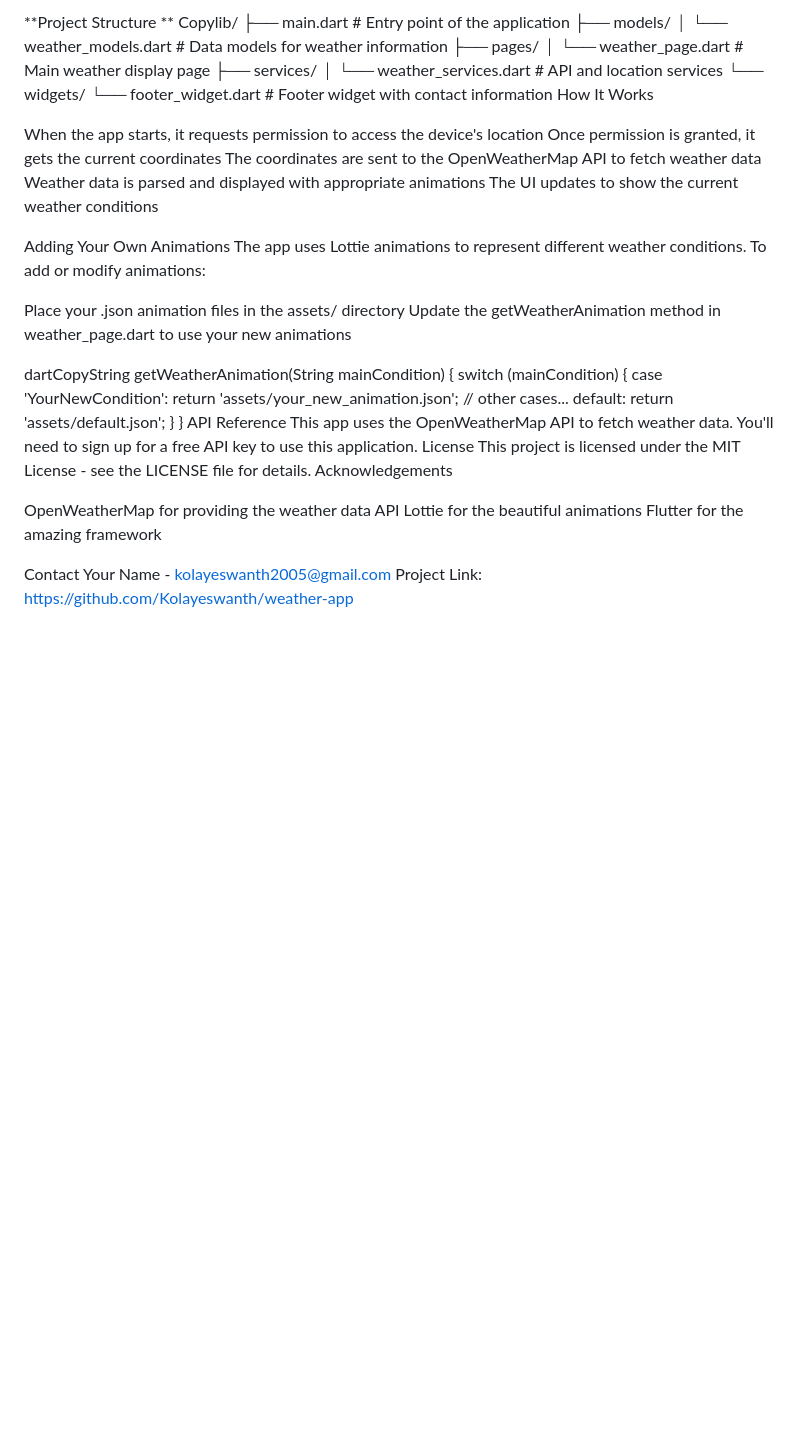
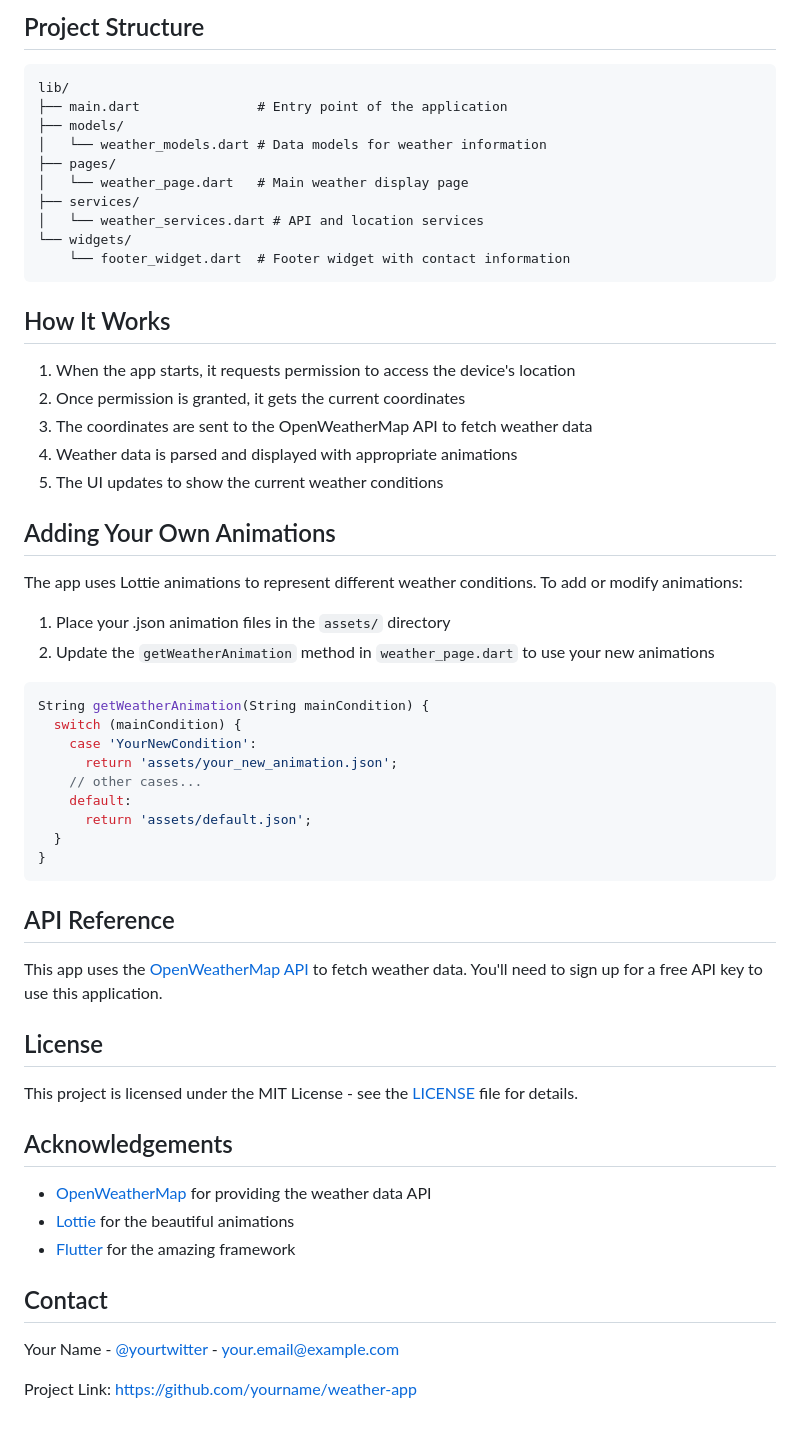
Before and after one commit to Kolayeswanth/Weather, a Markdown page: README.md, the part around one of its changes. GitHub-like rendering; blank space fills up the shorter version.

````diff
--- a/README.md
+++ b/README.md
@@ -50,7 +57,8 @@ url_launcher - For launching URLs
 
-**Project Structure
-**
-Copylib/
+## Project Structure
+
+```
+lib/
 ├── main.dart               # Entry point of the application
 ├── models/
 │   └── weather_models.dart # Data models for weather information
@@ -60,21 +68,25 @@ Copylib/
 │   └── weather_services.dart # API and location services
 └── widgets/
     └── footer_widget.dart  # Footer widget with contact information
-How It Works
+```
 
-When the app starts, it requests permission to access the device's location
-Once permission is granted, it gets the current coordinates
-The coordinates are sent to the OpenWeatherMap API to fetch weather data
-Weather data is parsed and displayed with appropriate animations
-The UI updates to show the current weather conditions
+## How It Works
 
-Adding Your Own Animations
+1. When the app starts, it requests permission to access the device's location
+2. Once permission is granted, it gets the current coordinates
+3. The coordinates are sent to the OpenWeatherMap API to fetch weather data
+4. Weather data is parsed and displayed with appropriate animations
+5. The UI updates to show the current weather conditions
+
+## Adding Your Own Animations
+
 The app uses Lottie animations to represent different weather conditions. To add or modify animations:
 
-Place your .json animation files in the assets/ directory
-Update the getWeatherAnimation method in weather_page.dart to use your new animations
+1. Place your .json animation files in the `assets/` directory
+2. Update the `getWeatherAnimation` method in `weather_page.dart` to use your new animations
 
-dartCopyString getWeatherAnimation(String mainCondition) {
+```dart
+String getWeatherAnimation(String mainCondition) {
   switch (mainCondition) {
     case 'YourNewCondition':
       return 'assets/your_new_animation.json';
@@ -83,16 +95,24 @@ dartCopyString getWeatherAnimation(String mainCondition) {
       return 'assets/default.json';
   }
 }
-API Reference
-This app uses the OpenWeatherMap API to fetch weather data. You'll need to sign up for a free API key to use this application.
-License
-This project is licensed under the MIT License - see the LICENSE file for details.
-Acknowledgements
+```
 
-OpenWeatherMap for providing the weather data API
-Lottie for the beautiful animations
-Flutter for the amazing framework
+## API Reference
 
-Contact
-Your Name - kolayeswanth2005@gmail.com
-Project Link: https://github.com/Kolayeswanth/weather-app
+This app uses the [OpenWeatherMap API](https://openweathermap.org/api) to fetch weather data. You'll need to sign up for a free API key to use this application.
+
+## License
+
+This project is licensed under the MIT License - see the [LICENSE](LICENSE) file for details.
+
+## Acknowledgements
+
+- [OpenWeatherMap](https://openweathermap.org/) for providing the weather data API
+- [Lottie](https://airbnb.design/lottie/) for the beautiful animations
+- [Flutter](https://flutter.dev/) for the amazing framework
+
+## Contact
+
+Your Name - [@yourtwitter](https://twitter.com/yourtwitter) - your.email@example.com
+
+Project Link: [https://github.com/yourname/weather-app](https://github.com/yourname/weather-app)
````
Also changed, not shown: other parts of README.md (+41 -34 lines).
